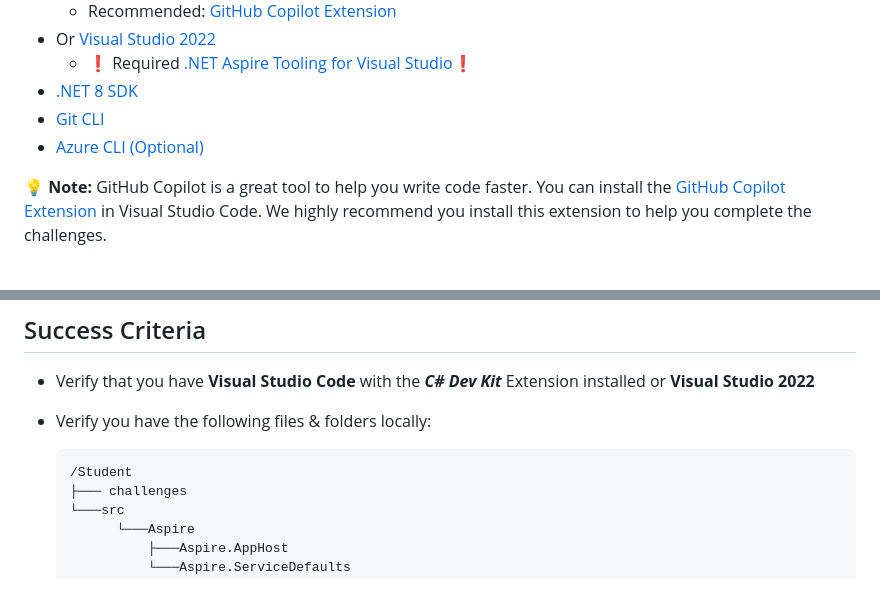
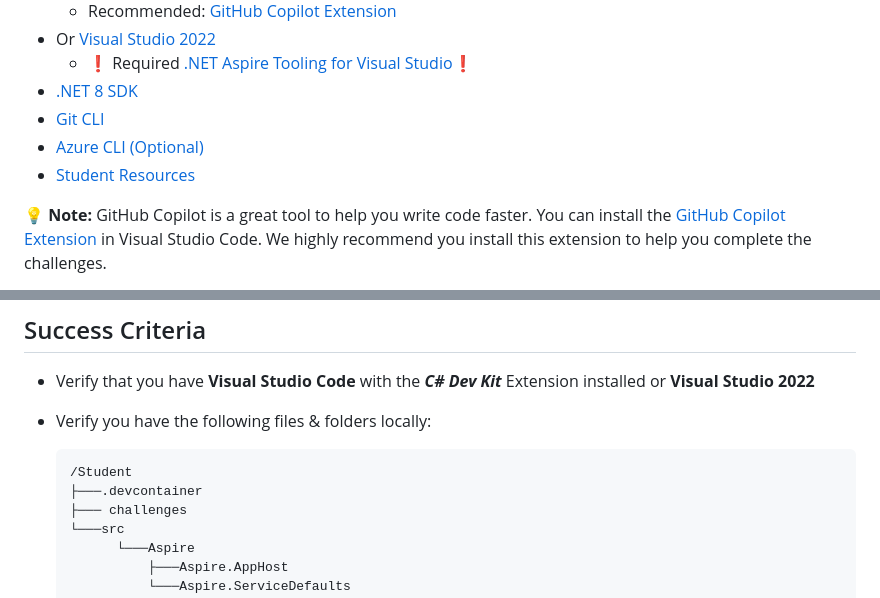
Before and after one commit to shwetaAgrawal/ai-developer, a Markdown page: challenges/Challenge-00.md, 2 parts joined by grey strips. Drawn GitHub-style.

````diff
--- a/challenges/Challenge-00.md
+++ b/challenges/Challenge-00.md
@@ -37,6 +37,7 @@ Using your local workstation is another option to complete the challenges. You w
 - [.NET 8 SDK](https://dotnet.microsoft.com/download/dotnet/8.0)
 - [Git CLI](https://git-scm.com/downloads)
 - [Azure CLI (Optional)](https://aka.ms/installazurecli)
+- [Student Resources](#student-resources)
 
 :bulb: **Note:** GitHub Copilot is a great tool to help you write code faster. You can install the [GitHub Copilot Extension](https://marketplace.visualstudio.com/items?itemName=GitHub.copilot) in Visual Studio Code. We highly recommend you install this extension to help you complete the challenges.
 
@@ -59,6 +60,7 @@ The rest of the challenges will refer to the relative paths inside the Git Repos
 
   ```text
   /Student
+  ├───.devcontainer
   ├─── challenges
   └───src
         └───Aspire
````
Also changed, not shown: challenges/Challenge-02.md (+46 -23 lines).
